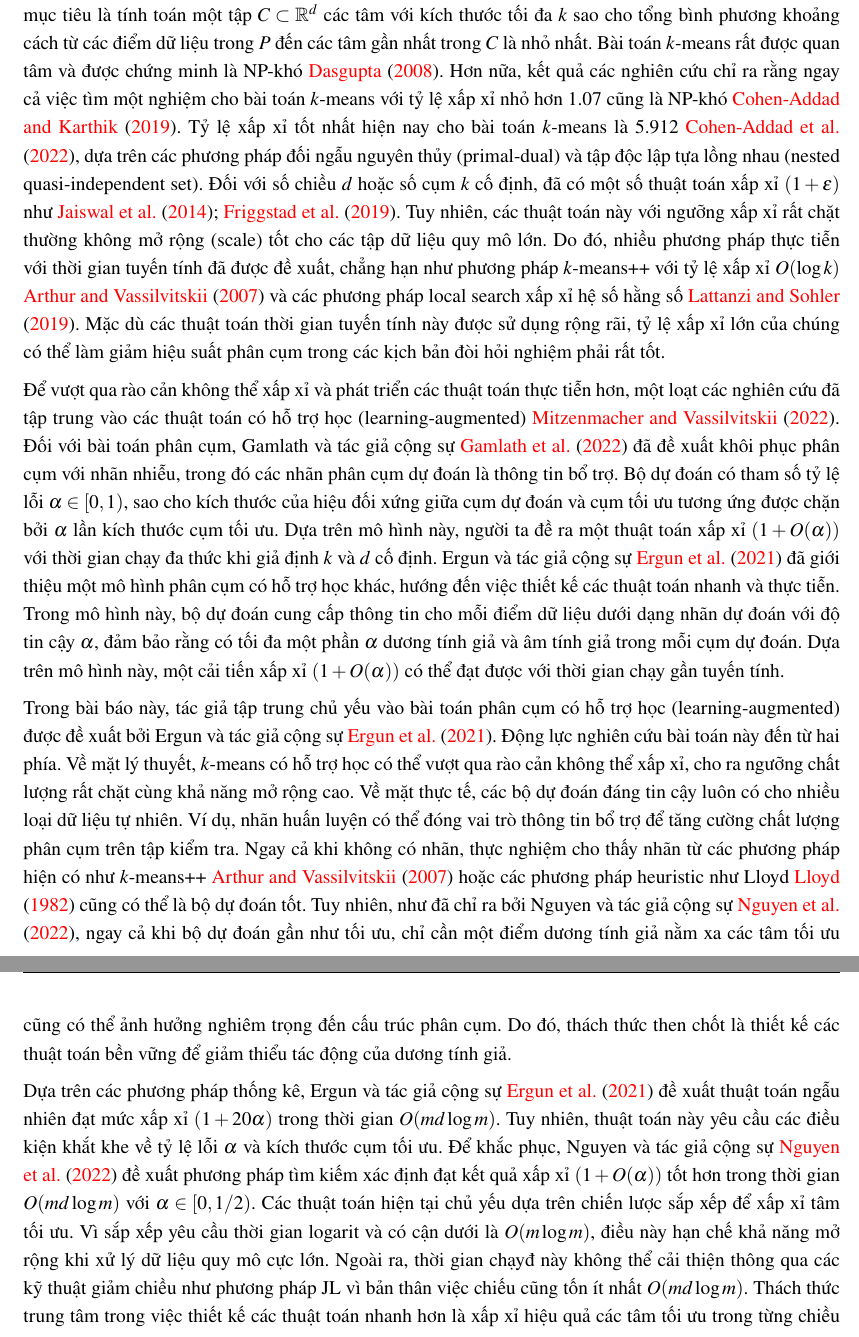
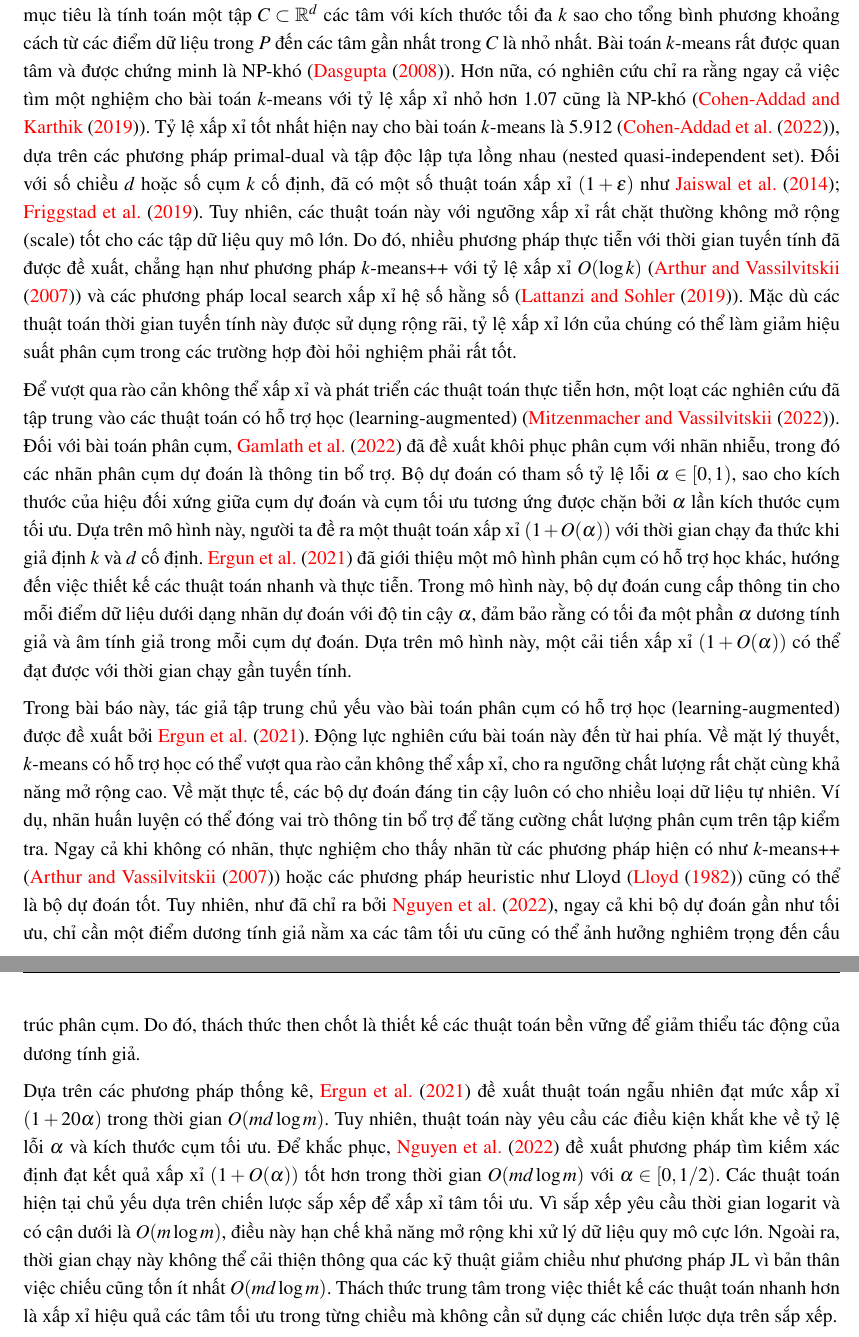
Before and after one commit to qadeptrai123/DataMiningLab3, a LaTeX document (main.tex, which reads content/section/intro.tex): two parts of pages 3 and 4 of 74, joined at a grey line, cut so that both start at the same text. Compiled offline with pdfLaTeX.

Commit message:
done intro

```diff
--- a/content/section/intro.tex
+++ b/content/section/intro.tex
@@ -1,13 +1,13 @@
 \section{Giới thiệu}
 
-Phân cụm là bài toán học không giám sát đã được nghiên cứu sâu rộng trong nhiều thập kỷ qua. Trong số các mục tiêu phân cụm khác nhau, một trong những công thức phổ biến nhất là phân cụm $k$-means. Trong phân cụm $k$-means, bài toán được cho là một tập $P$ các điểm dữ liệu trong không gian Euclid $d$ chiều, và mục tiêu là tính toán một tập $C \subset \mathbb{R}^d$ các tâm với kích thước tối đa $k$ sao cho tổng bình phương khoảng cách từ các điểm dữ liệu trong $P$ đến các tâm gần nhất trong $C$ là nhỏ nhất. Bài toán $k$-means rất được quan tâm và được chứng minh là NP-khó \cite{Dasgupta2008}. Hơn nữa, kết quả các nghiên cứu chỉ ra rằng ngay cả việc tìm một nghiệm cho bài toán $k$-means với tỷ lệ xấp xỉ nhỏ hơn 1.07 cũng là NP-khó \cite{CohenAddad2019}. Tỷ lệ xấp xỉ tốt nhất hiện nay cho bài toán $k$-means là 5.912 \cite{CohenAddad2022}, dựa trên các phương pháp đối ngẫu nguyên thủy (primal-dual) và tập độc lập tựa lồng nhau (nested quasi-independent set). Đối với số chiều $d$ hoặc số cụm $k$ cố định, đã có một số thuật toán xấp xỉ $(1 + \epsilon)$ như \cite{Jaiswal2014, Friggstad2019}. Tuy nhiên, các thuật toán này với ngưỡng xấp xỉ rất chặt thường không mở rộng (scale) tốt cho các tập dữ liệu quy mô lớn. Do đó, nhiều phương pháp thực tiễn với thời gian tuyến tính đã được đề xuất, chẳng hạn như phương pháp $k$-means++ với tỷ lệ xấp xỉ $O(\log k)$ \cite{Arthur2007} và các phương pháp local search xấp xỉ hệ số hằng số \cite{Lattanzi2019}. Mặc dù các thuật toán thời gian tuyến tính này được sử dụng rộng rãi, tỷ lệ xấp xỉ lớn của chúng có thể làm giảm hiệu suất phân cụm trong các kịch bản đòi hỏi nghiệm phải rất tốt.
+Phân cụm là bài toán học không giám sát đã được nghiên cứu sâu rộng trong nhiều thập kỷ qua. Trong số các mục tiêu phân cụm khác nhau, một trong những công thức phổ biến nhất là phân cụm $k$-means. Trong phân cụm $k$-means, bài toán được cho là một tập $P$ các điểm dữ liệu trong không gian Euclid $d$ chiều, và mục tiêu là tính toán một tập $C \subset \mathbb{R}^d$ các tâm với kích thước tối đa $k$ sao cho tổng bình phương khoảng cách từ các điểm dữ liệu trong $P$ đến các tâm gần nhất trong $C$ là nhỏ nhất. Bài toán $k$-means rất được quan tâm và được chứng minh là NP-khó (\cite{Dasgupta2008}). Hơn nữa, có nghiên cứu chỉ ra rằng ngay cả việc tìm một nghiệm cho bài toán $k$-means với tỷ lệ xấp xỉ nhỏ hơn 1.07 cũng là NP-khó (\cite{CohenAddad2019}). Tỷ lệ xấp xỉ tốt nhất hiện nay cho bài toán $k$-means là 5.912 (\cite{CohenAddad2022}), dựa trên các phương pháp primal-dual và tập độc lập tựa lồng nhau (nested quasi-independent set). Đối với số chiều $d$ hoặc số cụm $k$ cố định, đã có một số thuật toán xấp xỉ $(1 + \epsilon)$ như \cite{Jaiswal2014, Friggstad2019}. Tuy nhiên, các thuật toán này với ngưỡng xấp xỉ rất chặt thường không mở rộng (scale) tốt cho các tập dữ liệu quy mô lớn. Do đó, nhiều phương pháp thực tiễn với thời gian tuyến tính đã được đề xuất, chẳng hạn như phương pháp $k$-means++ với tỷ lệ xấp xỉ $O(\log k)$ (\cite{Arthur2007}) và các phương pháp local search xấp xỉ hệ số hằng số (\cite{Lattanzi2019}). Mặc dù các thuật toán thời gian tuyến tính này được sử dụng rộng rãi, tỷ lệ xấp xỉ lớn của chúng có thể làm giảm hiệu suất phân cụm trong các trường hợp đòi hỏi nghiệm phải rất tốt.
 
 
-Để vượt qua rào cản không thể xấp xỉ và phát triển các thuật toán thực tiễn hơn, một loạt các nghiên cứu đã tập trung vào các thuật toán có hỗ trợ học (learning-augmented) \cite{Mitzenmacher2022}. Đối với bài toán phân cụm, Gamlath và tác giả cộng sự \cite{Gamlath2022} đã đề xuất khôi phục phân cụm với nhãn nhiễu, trong đó các nhãn phân cụm dự đoán là thông tin bổ trợ. Bộ dự đoán có tham số tỷ lệ lỗi $\alpha \in [0, 1)$, sao cho kích thước của hiệu đối xứng giữa cụm dự đoán và cụm tối ưu tương ứng được chặn bởi $\alpha$ lần kích thước cụm tối ưu. Dựa trên mô hình này, người ta đề ra một thuật toán xấp xỉ $(1 + O(\alpha))$ với thời gian chạy đa thức khi giả định $k$ và $d$ cố định. Ergun và tác giả cộng sự \cite{Ergun2021} đã giới thiệu một mô hình phân cụm có hỗ trợ học khác, hướng đến việc thiết kế các thuật toán nhanh và thực tiễn. Trong mô hình này, bộ dự đoán cung cấp thông tin cho mỗi điểm dữ liệu dưới dạng nhãn dự đoán với độ tin cậy $\alpha$, đảm bảo rằng có tối đa một phần $\alpha$ dương tính giả và âm tính giả trong mỗi cụm dự đoán. Dựa trên mô hình này, một cải tiến xấp xỉ $(1 + O(\alpha))$ có thể đạt được với thời gian chạy gần tuyến tính.
+Để vượt qua rào cản không thể xấp xỉ và phát triển các thuật toán thực tiễn hơn, một loạt các nghiên cứu đã tập trung vào các thuật toán có hỗ trợ học (learning-augmented) (\cite{Mitzenmacher2022}). Đối với bài toán phân cụm, \cite{Gamlath2022} đã đề xuất khôi phục phân cụm với nhãn nhiễu, trong đó các nhãn phân cụm dự đoán là thông tin bổ trợ. Bộ dự đoán có tham số tỷ lệ lỗi $\alpha \in [0, 1)$, sao cho kích thước của hiệu đối xứng giữa cụm dự đoán và cụm tối ưu tương ứng được chặn bởi $\alpha$ lần kích thước cụm tối ưu. Dựa trên mô hình này, người ta đề ra một thuật toán xấp xỉ $(1 + O(\alpha))$ với thời gian chạy đa thức khi giả định $k$ và $d$ cố định. \cite{Ergun2021} đã giới thiệu một mô hình phân cụm có hỗ trợ học khác, hướng đến việc thiết kế các thuật toán nhanh và thực tiễn. Trong mô hình này, bộ dự đoán cung cấp thông tin cho mỗi điểm dữ liệu dưới dạng nhãn dự đoán với độ tin cậy $\alpha$, đảm bảo rằng có tối đa một phần $\alpha$ dương tính giả và âm tính giả trong mỗi cụm dự đoán. Dựa trên mô hình này, một cải tiến xấp xỉ $(1 + O(\alpha))$ có thể đạt được với thời gian chạy gần tuyến tính.
 
-Trong bài báo này, tác giả tập trung chủ yếu vào bài toán phân cụm có hỗ trợ học (learning-augmented) được đề xuất bởi Ergun và tác giả cộng sự \cite{Ergun2021}. Động lực nghiên cứu bài toán này đến từ hai phía. Về mặt lý thuyết, $k$-means có hỗ trợ học có thể vượt qua rào cản không thể xấp xỉ, cho ra ngưỡng chất lượng rất chặt cùng khả năng mở rộng cao. Về mặt thực tế, các bộ dự đoán đáng tin cậy luôn có cho nhiều loại dữ liệu tự nhiên. Ví dụ, nhãn huấn luyện có thể đóng vai trò thông tin bổ trợ để tăng cường chất lượng phân cụm trên tập kiểm tra. Ngay cả khi không có nhãn, thực nghiệm cho thấy nhãn từ các phương pháp hiện có như $k$-means++ \cite{Arthur2007} hoặc các phương pháp heuristic như Lloyd \cite{Lloyd1982} cũng có thể là bộ dự đoán tốt. Tuy nhiên, như đã chỉ ra bởi Nguyen và tác giả cộng sự \cite{Nguyen2022}, ngay cả khi bộ dự đoán gần như tối ưu, chỉ cần một điểm dương tính giả nằm xa các tâm tối ưu cũng có thể ảnh hưởng nghiêm trọng đến cấu trúc phân cụm. Do đó, thách thức then chốt là thiết kế các thuật toán bền vững để giảm thiểu tác động của dương tính giả.
+Trong bài báo này, tác giả tập trung chủ yếu vào bài toán phân cụm có hỗ trợ học (learning-augmented) được đề xuất bởi \cite{Ergun2021}. Động lực nghiên cứu bài toán này đến từ hai phía. Về mặt lý thuyết, $k$-means có hỗ trợ học có thể vượt qua rào cản không thể xấp xỉ, cho ra ngưỡng chất lượng rất chặt cùng khả năng mở rộng cao. Về mặt thực tế, các bộ dự đoán đáng tin cậy luôn có cho nhiều loại dữ liệu tự nhiên. Ví dụ, nhãn huấn luyện có thể đóng vai trò thông tin bổ trợ để tăng cường chất lượng phân cụm trên tập kiểm tra. Ngay cả khi không có nhãn, thực nghiệm cho thấy nhãn từ các phương pháp hiện có như $k$-means++ (\cite{Arthur2007}) hoặc các phương pháp heuristic như Lloyd (\cite{Lloyd1982}) cũng có thể là bộ dự đoán tốt. Tuy nhiên, như đã chỉ ra bởi \cite{Nguyen2022}, ngay cả khi bộ dự đoán gần như tối ưu, chỉ cần một điểm dương tính giả nằm xa các tâm tối ưu cũng có thể ảnh hưởng nghiêm trọng đến cấu trúc phân cụm. Do đó, thách thức then chốt là thiết kế các thuật toán bền vững để giảm thiểu tác động của dương tính giả.
 
-Dựa trên các phương pháp thống kê, Ergun và tác giả cộng sự \cite{Ergun2021} đề xuất thuật toán ngẫu nhiên đạt mức xấp xỉ $(1 + 20\alpha)$ trong thời gian $O(md \log m)$. Tuy nhiên, thuật toán này yêu cầu các điều kiện khắt khe về tỷ lệ lỗi $\alpha$ và kích thước cụm tối ưu. Để khắc phục, Nguyen và tác giả cộng sự \cite{Nguyen2022} đề xuất phương pháp tìm kiếm xác định đạt kết quả xấp xỉ $(1 + O(\alpha))$ tốt hơn trong thời gian $O(md \log m)$ với $\alpha \in [0, 1/2)$. Các thuật toán hiện tại chủ yếu dựa trên chiến lược sắp xếp để xấp xỉ tâm tối ưu. Vì sắp xếp yêu cầu thời gian logarit và có cận dưới là $O(m \log m)$, điều này hạn chế khả năng mở rộng khi xử lý dữ liệu quy mô cực lớn. Ngoài ra, thời gian chạyđ này không thể cải thiện thông qua các kỹ thuật giảm chiều như phương pháp JL vì bản thân việc chiếu cũng tốn ít nhất $O(md \log m)$. Thách thức trung tâm trong việc thiết kế các thuật toán nhanh hơn là xấp xỉ hiệu quả các tâm tối ưu trong từng chiều mà không cần sử dụng các chiến lược dựa trên sắp xếp.
+Dựa trên các phương pháp thống kê, \cite{Ergun2021} đề xuất thuật toán ngẫu nhiên đạt mức xấp xỉ $(1 + 20\alpha)$ trong thời gian $O(md \log m)$. Tuy nhiên, thuật toán này yêu cầu các điều kiện khắt khe về tỷ lệ lỗi $\alpha$ và kích thước cụm tối ưu. Để khắc phục, \cite{Nguyen2022} đề xuất phương pháp tìm kiếm xác định đạt kết quả xấp xỉ $(1 + O(\alpha))$ tốt hơn trong thời gian $O(md \log m)$ với $\alpha \in [0, 1/2)$. Các thuật toán hiện tại chủ yếu dựa trên chiến lược sắp xếp để xấp xỉ tâm tối ưu. Vì sắp xếp yêu cầu thời gian logarit và có cận dưới là $O(m \log m)$, điều này hạn chế khả năng mở rộng khi xử lý dữ liệu quy mô cực lớn. Ngoài ra, thời gian chạy này không thể cải thiện thông qua các kỹ thuật giảm chiều như phương pháp JL vì bản thân việc chiếu cũng tốn ít nhất $O(md \log m)$. Thách thức trung tâm trong việc thiết kế các thuật toán nhanh hơn là xấp xỉ hiệu quả các tâm tối ưu trong từng chiều mà không cần sử dụng các chiến lược dựa trên sắp xếp.
 
 % BEGIN PB
 \hl{\textbf{Đằng sau các thuật toán:}
```
Also changed, not shown: content/section/intro.tex (10 more changed lines).
